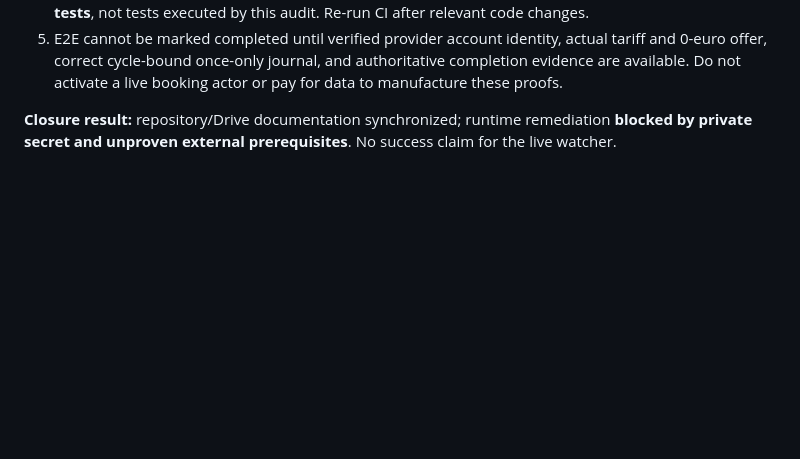
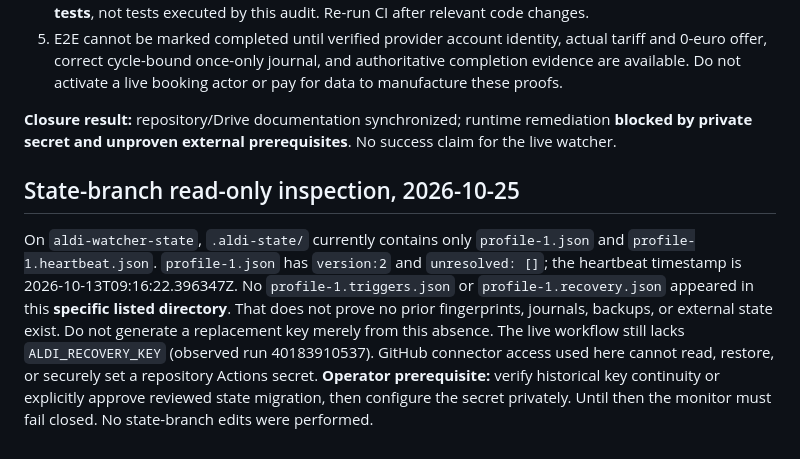
Before and after one commit to chhubeny90-cell/aldi-watcher, a Markdown page: docs/repository-audit-2026-10-25.md, the part around the change. Rendered like a GitHub page; blank space fills up the shorter version.

Commit message:
docs: verify state-branch snapshot and record key-restoration blocker

```diff
--- a/docs/repository-audit-2026-10-25.md
+++ b/docs/repository-audit-2026-10-25.md
@@ -36,3 +36,7 @@ The 2026-10-25 [job log](https://github.com/chhubeny90-cell/aldi-watcher/actions
 5. E2E cannot be marked completed until verified provider account identity, actual tariff and 0-euro offer, correct cycle-bound once-only journal, and authoritative completion evidence are available. Do not activate a live booking actor or pay for data to manufacture these proofs.
 
 **Closure result:** repository/Drive documentation synchronized; runtime remediation **blocked by private secret and unproven external prerequisites**. No success claim for the live watcher.
+
+## State-branch read-only inspection, 2026-10-25
+On `aldi-watcher-state`, `.aldi-state/` currently contains only `profile-1.json` and `profile-1.heartbeat.json`. `profile-1.json` has `version:2` and `unresolved: []`; the heartbeat timestamp is 2026-10-13T09:16:22.396347Z. No `profile-1.triggers.json` or `profile-1.recovery.json` appeared in this **specific listed directory**. That does not prove no prior fingerprints, journals, backups, or external state exist. Do not generate a replacement key merely from this absence.
+The live workflow still lacks `ALDI_RECOVERY_KEY` (observed run 40183910537). GitHub connector access used here cannot read, restore, or securely set a repository Actions secret. **Operator prerequisite:** verify historical key continuity or explicitly approve reviewed state migration, then configure the secret privately. Until then the monitor must fail closed. No state-branch edits were performed.
```
